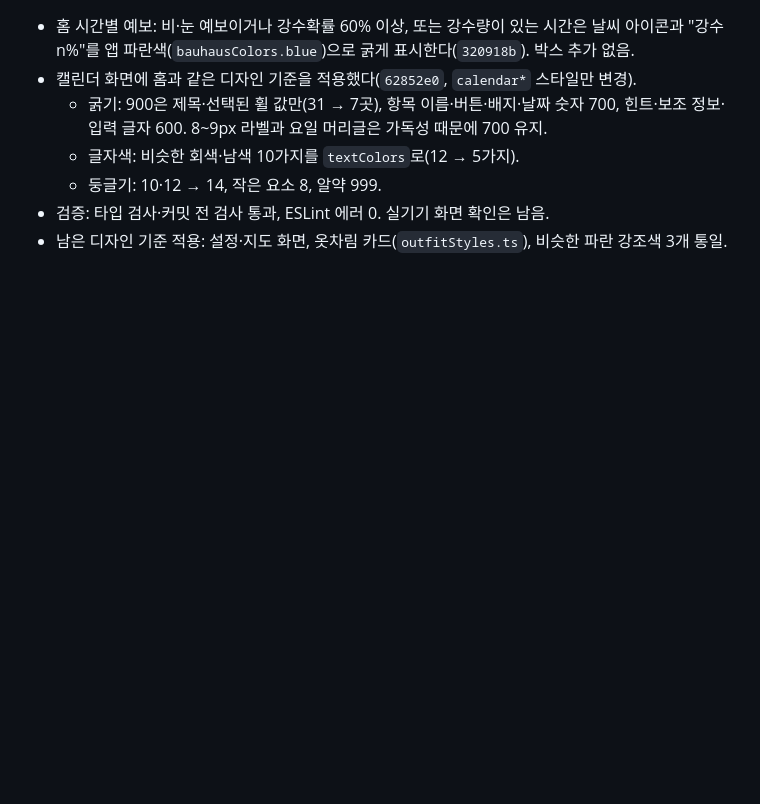
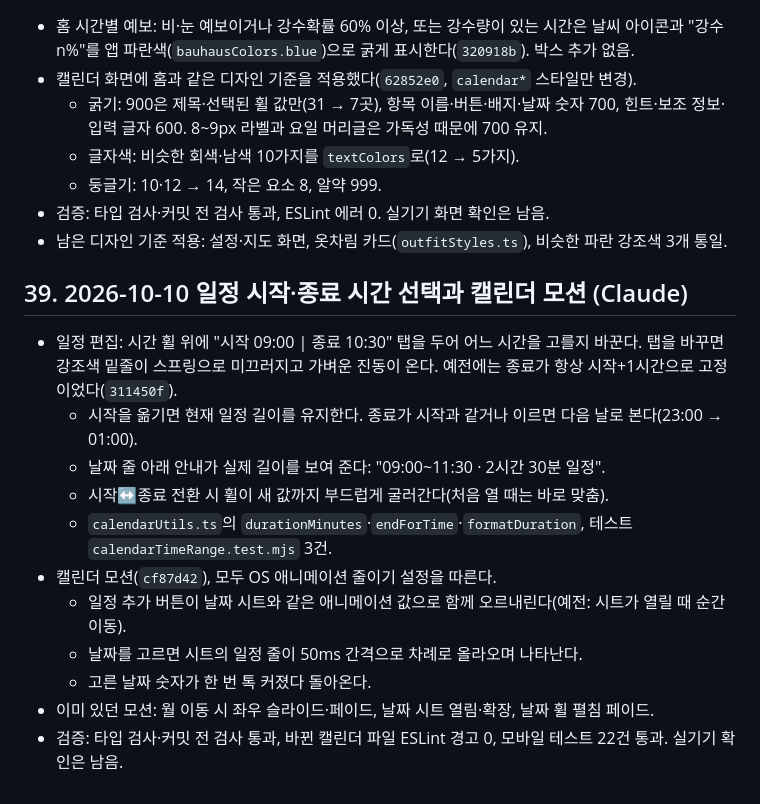
Before and after one commit to vmvvmvvmv/WTD, a Markdown page: WEATHERTODO_HANDOFF.md, the part around the change. Drawn GitHub-style; blank space fills up the shorter version.

Commit message:
작업 기록 업데이트

```diff
--- a/WEATHERTODO_HANDOFF.md
+++ b/WEATHERTODO_HANDOFF.md
@@ -556,3 +556,17 @@ Codex가 시작하려던 작업을 이어서 했다(백엔드 옷차림 파일
   - 둥글기: 10·12 → 14, 작은 요소 8, 알약 999.
 - 검증: 타입 검사·커밋 전 검사 통과, ESLint 에러 0. 실기기 화면 확인은 남음.
 - 남은 디자인 기준 적용: 설정·지도 화면, 옷차림 카드(`outfitStyles.ts`), 비슷한 파란 강조색 3개 통일.
+
+## 39. 2026-10-10 일정 시작·종료 시간 선택과 캘린더 모션 (Claude)
+
+- 일정 편집: 시간 휠 위에 "시작 09:00 | 종료 10:30" 탭을 두어 어느 시간을 고를지 바꾼다. 탭을 바꾸면 강조색 밑줄이 스프링으로 미끄러지고 가벼운 진동이 온다. 예전에는 종료가 항상 시작+1시간으로 고정이었다(`311450f`).
+  - 시작을 옮기면 현재 일정 길이를 유지한다. 종료가 시작과 같거나 이르면 다음 날로 본다(23:00 → 01:00).
+  - 날짜 줄 아래 안내가 실제 길이를 보여 준다: "09:00~11:30 · 2시간 30분 일정".
+  - 시작↔종료 전환 시 휠이 새 값까지 부드럽게 굴러간다(처음 열 때는 바로 맞춤).
+  - `calendarUtils.ts`의 `durationMinutes`·`endForTime`·`formatDuration`, 테스트 `calendarTimeRange.test.mjs` 3건.
+- 캘린더 모션(`cf87d42`), 모두 OS 애니메이션 줄이기 설정을 따른다.
+  - 일정 추가 버튼이 날짜 시트와 같은 애니메이션 값으로 함께 오르내린다(예전: 시트가 열릴 때 순간이동).
+  - 날짜를 고르면 시트의 일정 줄이 50ms 간격으로 차례로 올라오며 나타난다.
+  - 고른 날짜 숫자가 한 번 톡 커졌다 돌아온다.
+- 이미 있던 모션: 월 이동 시 좌우 슬라이드·페이드, 날짜 시트 열림·확장, 날짜 휠 펼침 페이드.
+- 검증: 타입 검사·커밋 전 검사 통과, 바뀐 캘린더 파일 ESLint 경고 0, 모바일 테스트 22건 통과. 실기기 확인은 남음.
```
